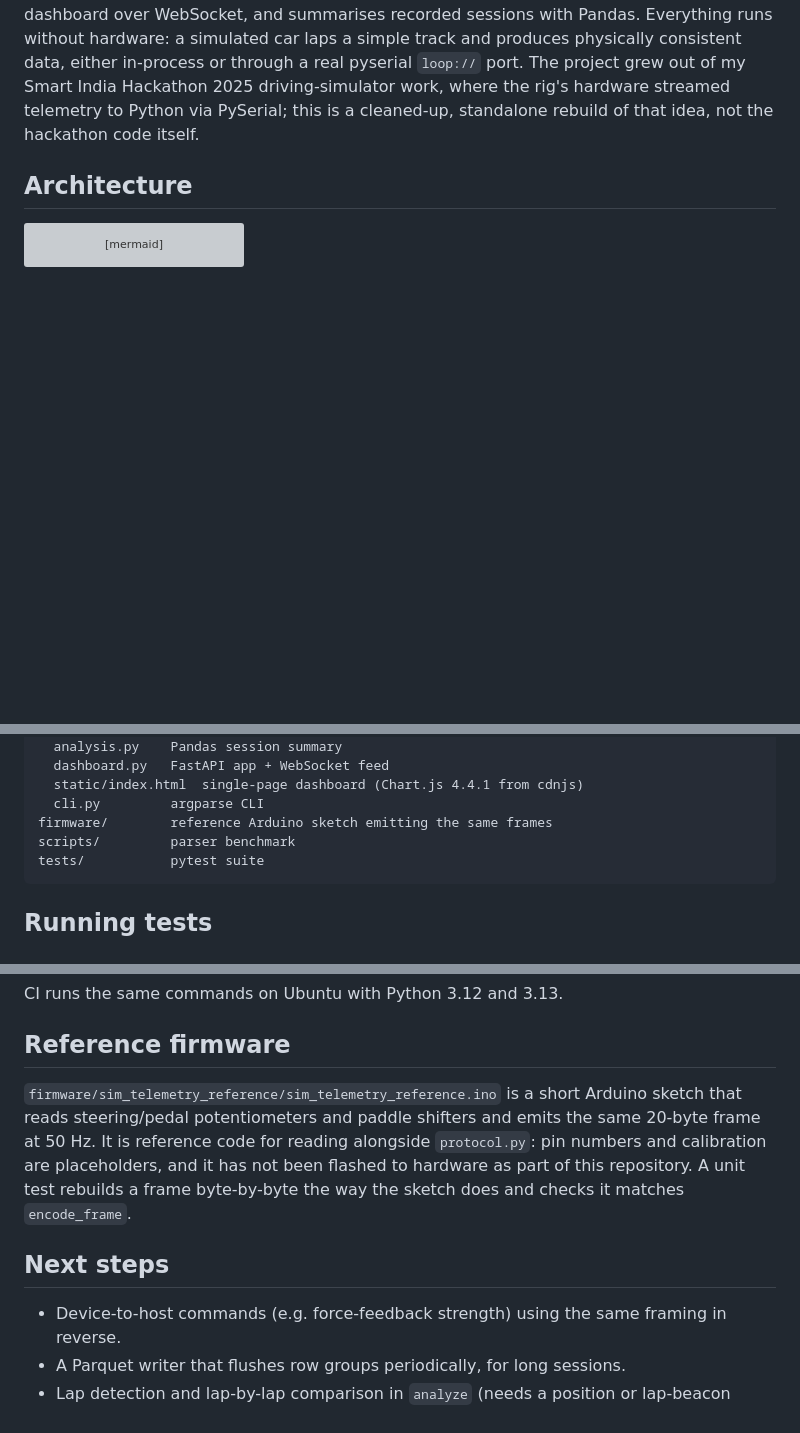
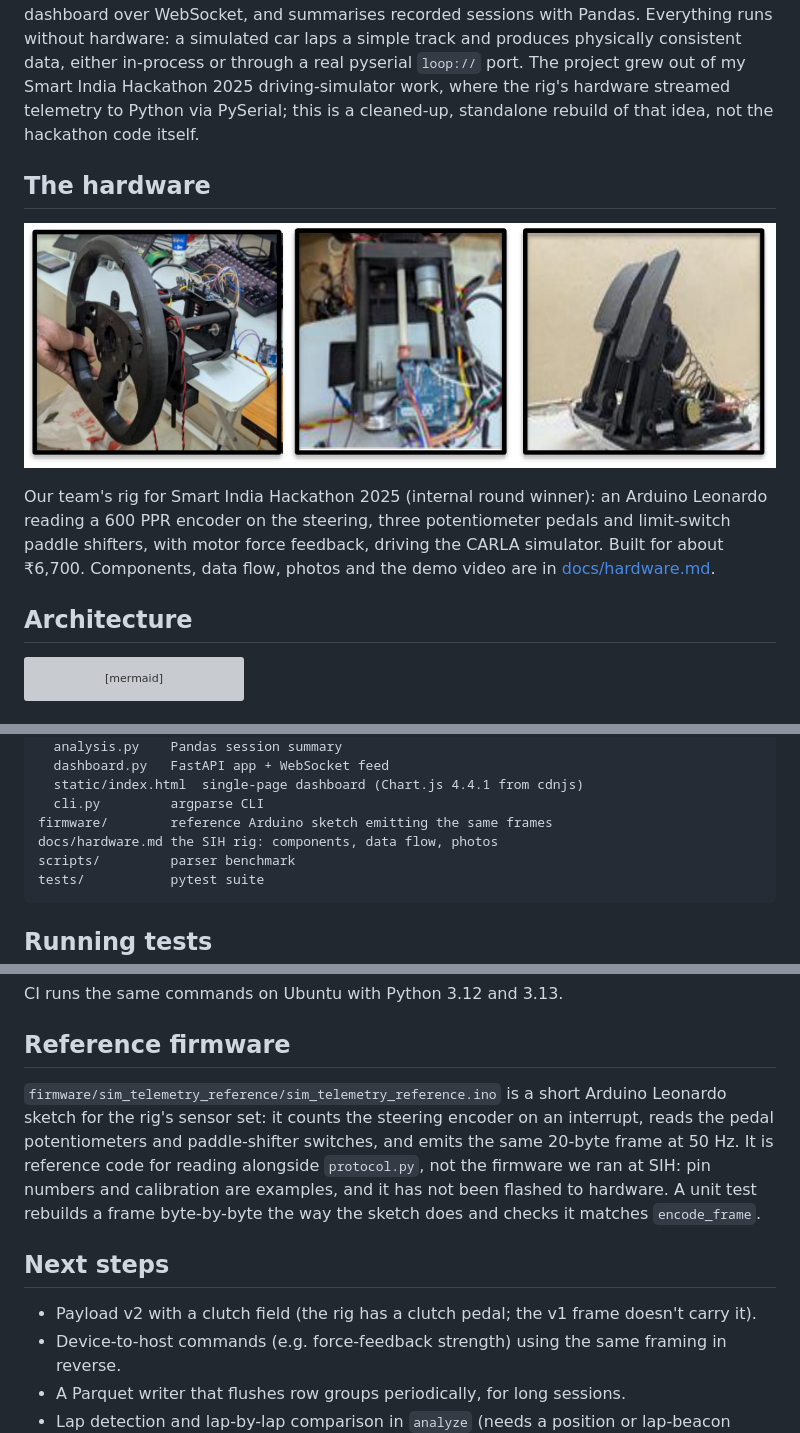
Before and after one commit to Aakanksha020106/sim-telemetry, a Markdown page: README.md, 3 parts joined by grey strips. GitHub-like rendering; pictures changed too: docs/images/rig-build-photos.png (added); blank space fills up the shorter version; grey boxes are pictures that could not be loaded.

Commit message:
Document the SIH 2025 rig hardware

````diff
--- a/README.md
+++ b/README.md
@@ -9,6 +9,15 @@ simulated car laps a simple track and produces physically consistent data, eithe
 or through a real pyserial `loop://` port. The project grew out of my Smart India Hackathon 2025
 driving-simulator work, where the rig's hardware streamed telemetry to Python via PySerial; this
 is a cleaned-up, standalone rebuild of that idea, not the hackathon code itself.
+
+## The hardware
+
+![SIH 2025 rig: steering wheel, motor and electronics, pedal box](docs/images/rig-build-photos.png)
+
+Our team's rig for Smart India Hackathon 2025 (internal round winner): an Arduino Leonardo
+reading a 600 PPR encoder on the steering, three potentiometer pedals and limit-switch paddle
+shifters, with motor force feedback, driving the CARLA simulator. Built for about ₹6,700.
+Components, data flow, photos and the demo video are in [docs/hardware.md](docs/hardware.md).
 
 ## Architecture
 
@@ -153,6 +162,7 @@ src/sim_telemetry/
   static/index.html  single-page dashboard (Chart.js 4.4.1 from cdnjs)
   cli.py         argparse CLI
 firmware/        reference Arduino sketch emitting the same frames
+docs/hardware.md the SIH rig: components, data flow, photos
 scripts/         parser benchmark
 tests/           pytest suite
 ```
@@ -169,14 +179,16 @@ CI runs the same commands on Ubuntu with Python 3.12 and 3.13.
 
 ## Reference firmware
 
-`firmware/sim_telemetry_reference/sim_telemetry_reference.ino` is a short Arduino sketch that
-reads steering/pedal potentiometers and paddle shifters and emits the same 20-byte frame at
-50 Hz. It is reference code for reading alongside `protocol.py`: pin numbers and calibration are
-placeholders, and it has not been flashed to hardware as part of this repository. A unit test
+`firmware/sim_telemetry_reference/sim_telemetry_reference.ino` is a short Arduino Leonardo
+sketch for the rig's sensor set: it counts the steering encoder on an interrupt, reads the
+pedal potentiometers and paddle-shifter switches, and emits the same 20-byte frame at 50 Hz.
+It is reference code for reading alongside `protocol.py`, not the firmware we ran at SIH: pin
+numbers and calibration are examples, and it has not been flashed to hardware. A unit test
 rebuilds a frame byte-by-byte the way the sketch does and checks it matches `encode_frame`.
 
 ## Next steps
 
+- Payload v2 with a clutch field (the rig has a clutch pedal; the v1 frame doesn't carry it).
 - Device-to-host commands (e.g. force-feedback strength) using the same framing in reverse.
 - A Parquet writer that flushes row groups periodically, for long sessions.
 - Lap detection and lap-by-lap comparison in `analyze` (needs a position or lap-beacon field).
````
Also changed, not shown: docs/hardware.md (added, +61 -0 lines), docs/images/rig-components.png (added), docs/images/system-architecture.png (added), 1 other file.
